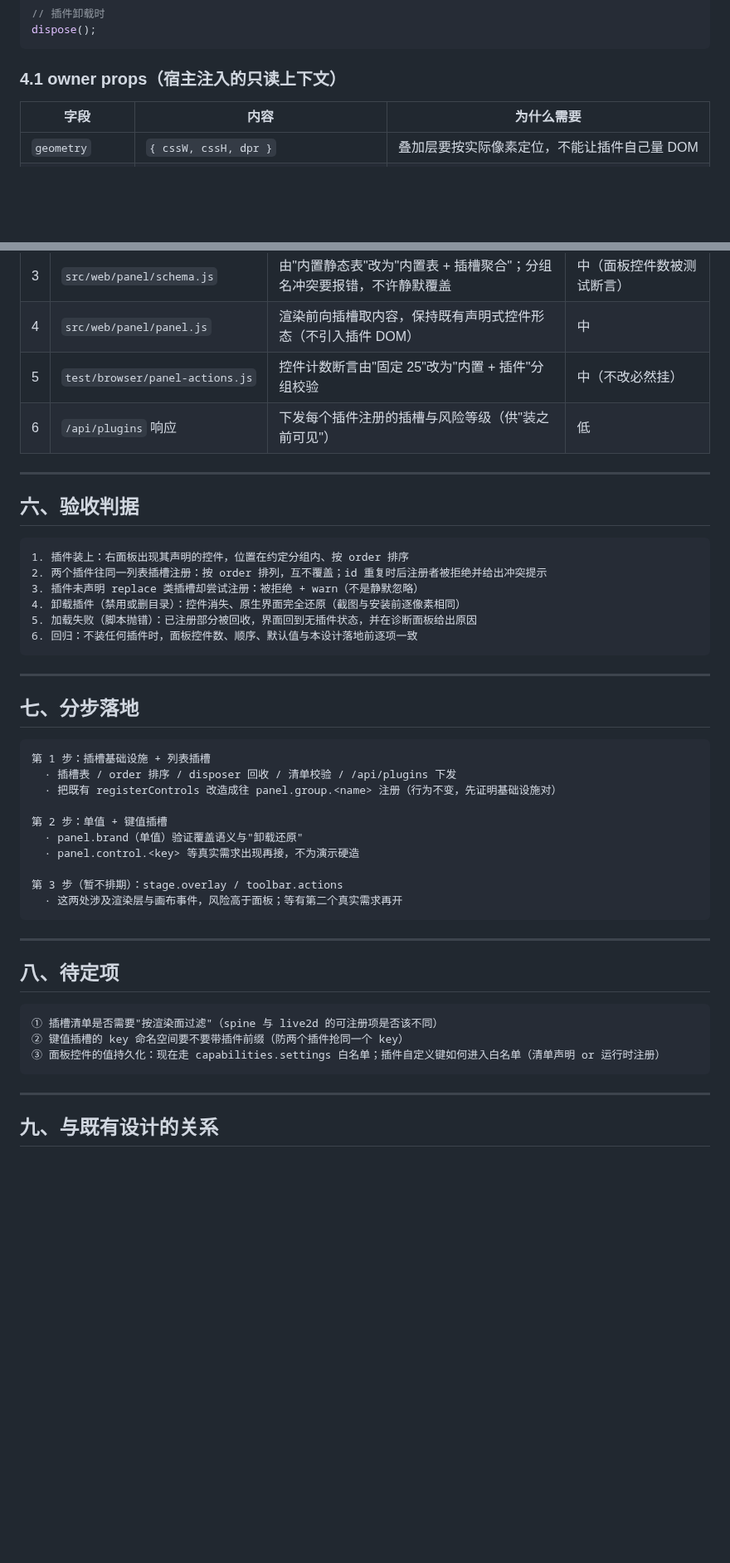
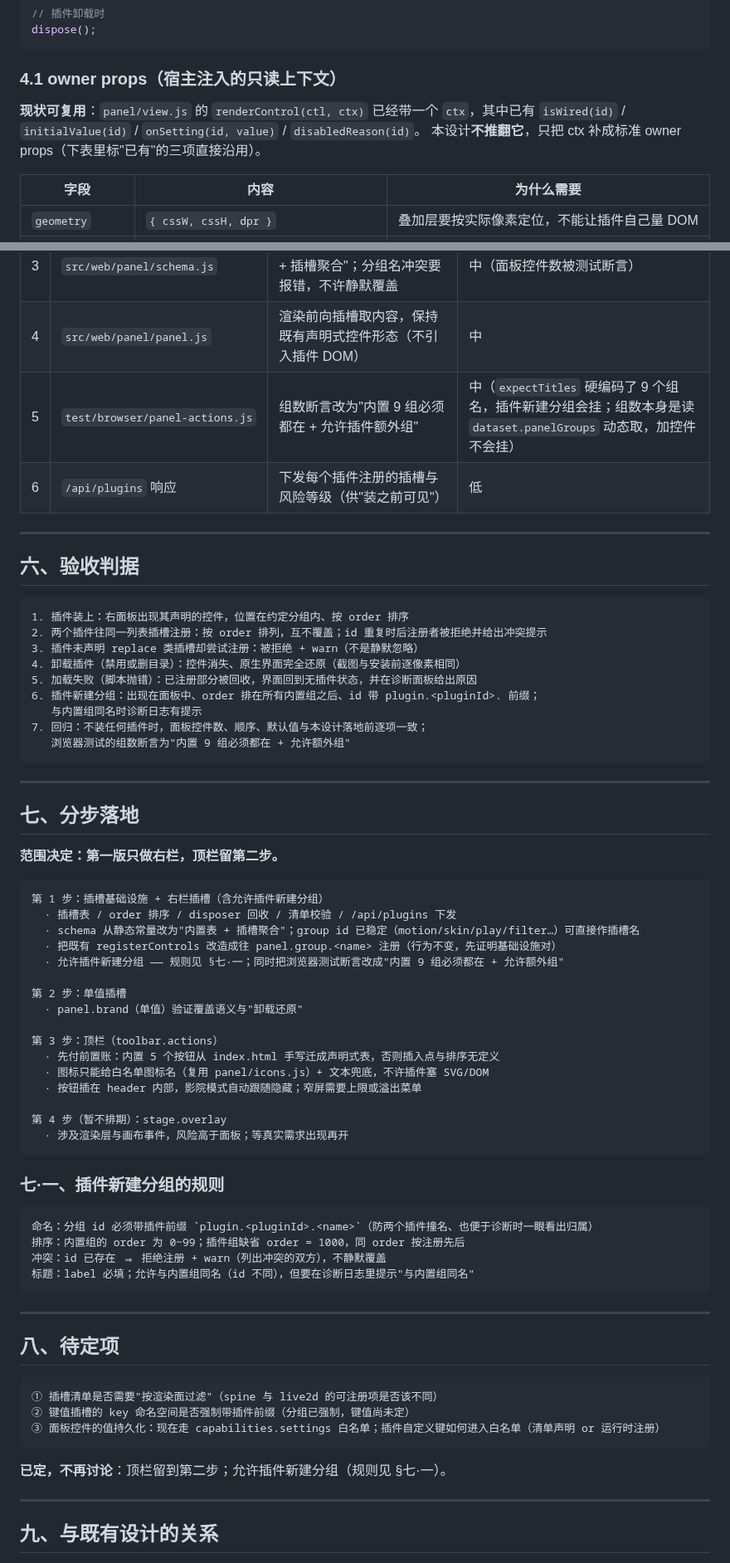
Before and after one commit to EIGHTfs/ModelStage, a Markdown page: docs/设计/插件插槽.md, 2 parts joined by grey strips. Shown at 83% size. Rendered like a GitHub page; blank space fills up the shorter version.

Commit message:
docs(design): 插槽草案定稿讨论结论——第一版只做右栏、允许插件新建分组
讨论阶段结论（本轮只落盘，不下发实现）：
- 范围：第一版只做右栏插槽；顶栏（toolbar.actions）留第二步，前置账是"内置 5 个按钮从 index.html
  手写迁成声明式表"，否则插入点与排序无定义；stage.overlay 暂不排期
- 插件可新建分组，规则写进 §七·一：id 必须带 plugin.<pluginId>. 前缀；内置组 order 0~99、
  插件组缺省 1000；id 冲突拒绝注册 + warn；与内置组同名允许但诊断要提示
- 验收补两条：新建分组的可见性/排序/前缀/同名提示；浏览器测试组数断言改为"内置 9 组必须都在 + 允许额外组"

两处事实修正（读代码后发现，原草案判断有误）：
- 面板渲染的 ctx 早已存在（isWired / initialValue / onSetting / disabledReason），owner props 是在它上面补
  geometry / activeSurface / document，不是从零引入设置通道
- 控件计数并非"固定 25"：组数是读 dataset.panelGroups 动态取的，加控件不会挂；
  真正会挂的是 expectTitles 里硬编码的 9 个组名（插件新建分组时），改法已写明

````diff
--- a/docs/设计/插件插槽.md
+++ b/docs/设计/插件插槽.md
@@ -88,6 +88,10 @@ dispose();
 
 ### 4.1 owner props（宿主注入的只读上下文）
 
+**现状可复用**：`panel/view.js` 的 `renderControl(ctl, ctx)` 已经带一个 `ctx`，其中已有
+`isWired(id)` / `initialValue(id)` / `onSetting(id, value)` / `disabledReason(id)`。
+本设计**不推翻它**，只把 ctx 补成标准 owner props（下表里标"已有"的三项直接沿用）。
+
 | 字段 | 内容 | 为什么需要 |
 |---|---|---|
 | `geometry` | `{ cssW, cssH, dpr }` | 叠加层要按实际像素定位，不能让插件自己量 DOM |
@@ -116,7 +120,7 @@ register() 返回 disposer；宿主把它登记进该插件的 effect 列表
 | 2 | `src/server/routes/plugins.mjs` | 清单校验新增 `slots` 字段（字符串数组），对照插槽目录校验风险等级 | 低 |
 | 3 | `src/web/panel/schema.js` | 由"内置静态表"改为"内置表 + 插槽聚合"；分组名冲突要报错，不许静默覆盖 | 中（面板控件数被测试断言） |
 | 4 | `src/web/panel/panel.js` | 渲染前向插槽取内容，保持既有声明式控件形态（不引入插件 DOM） | 中 |
-| 5 | `test/browser/panel-actions.js` | 控件计数断言由"固定 25"改为"内置 + 插件"分组校验 | 中（不改必然挂） |
+| 5 | `test/browser/panel-actions.js` | 组数断言改为"内置 9 组必须都在 + 允许插件额外组" | 中（`expectTitles` 硬编码了 9 个组名，插件新建分组会挂；组数本身是读 `dataset.panelGroups` 动态取，加控件不会挂） |
 | 6 | `/api/plugins` 响应 | 下发每个插件注册的插槽与风险等级（供"装之前可见"） | 低 |
 
 ---
@@ -129,24 +133,44 @@ register() 返回 disposer；宿主把它登记进该插件的 effect 列表
 3. 插件未声明 replace 类插槽却尝试注册：被拒绝 + warn（不是静默忽略）
 4. 卸载插件（禁用或删目录）：控件消失、原生界面完全还原（截图与安装前逐像素相同）
 5. 加载失败（脚本抛错）：已注册部分被回收，界面回到无插件状态，并在诊断面板给出原因
-6. 回归：不装任何插件时，面板控件数、顺序、默认值与本设计落地前逐项一致
+6. 插件新建分组：出现在面板中、order 排在所有内置组之后、id 带 plugin.<pluginId>. 前缀；
+   与内置组同名时诊断日志有提示
+7. 回归：不装任何插件时，面板控件数、顺序、默认值与本设计落地前逐项一致；
+   浏览器测试的组数断言为"内置 9 组必须都在 + 允许额外组"
 ```
 
 ---
 
 ## 七、分步落地
 
+**范围决定：第一版只做右栏，顶栏留第二步。**
+
 ```
-第 1 步：插槽基础设施 + 列表插槽
+第 1 步：插槽基础设施 + 右栏插槽（含允许插件新建分组）
   · 插槽表 / order 排序 / disposer 回收 / 清单校验 / /api/plugins 下发
+  · schema 从静态常量改为"内置表 + 插槽聚合"；group id 已稳定（motion/skin/play/filter…）可直接作插槽名
   · 把既有 registerControls 改造成往 panel.group.<name> 注册（行为不变，先证明基础设施对）
+  · 允许插件新建分组 —— 规则见 §七·一；同时把浏览器测试断言改成"内置 9 组必须都在 + 允许额外组"
 
-第 2 步：单值 + 键值插槽
+第 2 步：单值插槽
   · panel.brand（单值）验证覆盖语义与"卸载还原"
-  · panel.control.<key> 等真实需求出现再接，不为演示硬造
 
-第 3 步（暂不排期）：stage.overlay / toolbar.actions
-  · 这两处涉及渲染层与画布事件，风险高于面板；等有第二个真实需求再开
+第 3 步：顶栏（toolbar.actions）
+  · 先付前置账：内置 5 个按钮从 index.html 手写迁成声明式表，否则插入点与排序无定义
+  · 图标只能给白名单图标名（复用 panel/icons.js）+ 文本兜底，不许插件塞 SVG/DOM
+  · 按钮插在 header 内部，影院模式自动跟随隐藏；窄屏需要上限或溢出菜单
+
+第 4 步（暂不排期）：stage.overlay
+  · 涉及渲染层与画布事件，风险高于面板；等真实需求出现再开
+```
+
+### 七·一、插件新建分组的规则
+
+```
+命名：分组 id 必须带插件前缀 `plugin.<pluginId>.<name>`（防两个插件撞名、也便于诊断时一眼看出归属）
+排序：内置组的 order 为 0~99；插件组缺省 order = 1000，同 order 按注册先后
+冲突：id 已存在 ⇒ 拒绝注册 + warn（列出冲突的双方），不静默覆盖
+标题：label 必填；允许与内置组同名（id 不同），但要在诊断日志里提示"与内置组同名"
 ```
 
 ---
@@ -155,9 +179,11 @@ register() 返回 disposer；宿主把它登记进该插件的 effect 列表
 
 ```
 ① 插槽清单是否需要"按渲染面过滤"（spine 与 live2d 的可注册项是否该不同）
-② 键值插槽的 key 命名空间要不要带插件前缀（防两个插件抢同一个 key）
+② 键值插槽的 key 命名空间是否强制带插件前缀（分组已强制，键值尚未定）
 ③ 面板控件的值持久化：现在走 capabilities.settings 白名单；插件自定义键如何进入白名单（清单声明 or 运行时注册）
 ```
+
+**已定，不再讨论**：顶栏留到第二步；允许插件新建分组（规则见 §七·一）。
 
 ---
 
````
Also changed, not shown: other parts of docs/设计/插件插槽.md (+3 -3 lines).
